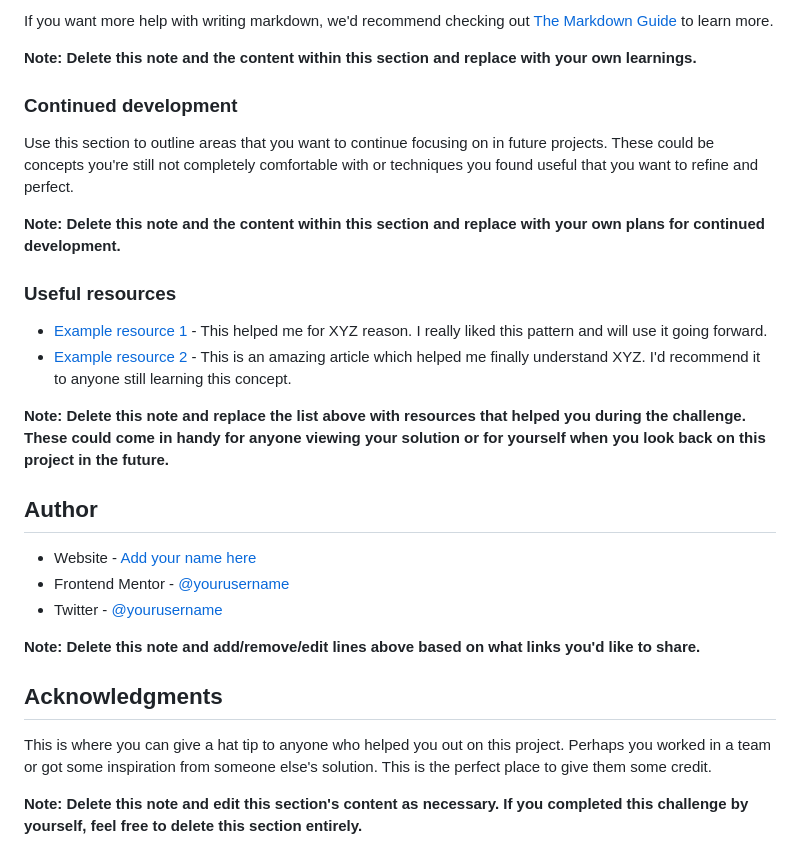
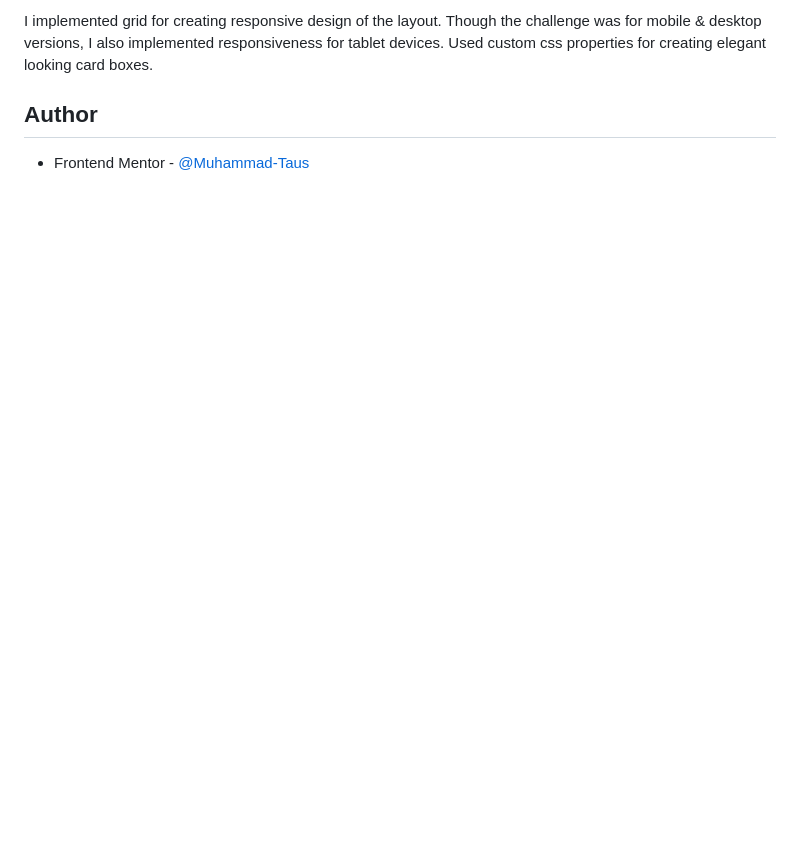
Before and after one commit to Muhammad-Taus/Front-End-Mentor-Four-Card-Feature-Selection, a Markdown page: README-template.md, the part around the change printed below. Drawn GitHub-style; blank space fills up the shorter version.

```diff
--- a/README-template.md
+++ b/README-template.md
@@ -81,30 +41,5 @@ const proudOfThisFunc = () => {
-If you want more help with writing markdown, we'd recommend checking out [The Markdown Guide](https://www.markdownguide.org/) to learn more.
-
-**Note: Delete this note and the content within this section and replace with your own learnings.**
-
-### Continued development
-
-Use this section to outline areas that you want to continue focusing on in future projects. These could be concepts you're still not completely comfortable with or techniques you found useful that you want to refine and perfect.
-
-**Note: Delete this note and the content within this section and replace with your own plans for continued development.**
-
-### Useful resources
-
-- [Example resource 1](https://www.example.com) - This helped me for XYZ reason. I really liked this pattern and will use it going forward.
-- [Example resource 2](https://www.example.com) - This is an amazing article which helped me finally understand XYZ. I'd recommend it to anyone still learning this concept.
-
-**Note: Delete this note and replace the list above with resources that helped you during the challenge. These could come in handy for anyone viewing your solution or for yourself when you look back on this project in the future.**
+I implemented grid for creating responsive design of the layout. Though the challenge was for mobile & desktop versions, I also implemented responsiveness for tablet devices. Used custom css properties for creating elegant looking card boxes.
 
 ## Author
 
-- Website - [Add your name here](https://www.your-site.com)
-- Frontend Mentor - [@yourusername](https://www.frontendmentor.io/profile/yourusername)
-- Twitter - [@yourusername](https://www.twitter.com/yourusername)
-
-**Note: Delete this note and add/remove/edit lines above based on what links you'd like to share.**
-
-## Acknowledgments
-
-This is where you can give a hat tip to anyone who helped you out on this project. Perhaps you worked in a team or got some inspiration from someone else's solution. This is the perfect place to give them some credit.
-
-**Note: Delete this note and edit this section's content as necessary. If you completed this challenge by yourself, feel free to delete this section entirely.**
+- Frontend Mentor - [@Muhammad-Taus](https://www.frontendmentor.io/profile/Muhammad-Taus)
```
Also changed, not shown: other parts of README-template.md (+5 -45 lines), images/completed/desktop-four-feature-cards.jpg (added), images/completed/mobile-four-feature-cards.jpg (added), images/completed/tablet-four-feature-cards.jpg (added), 1 other file.
